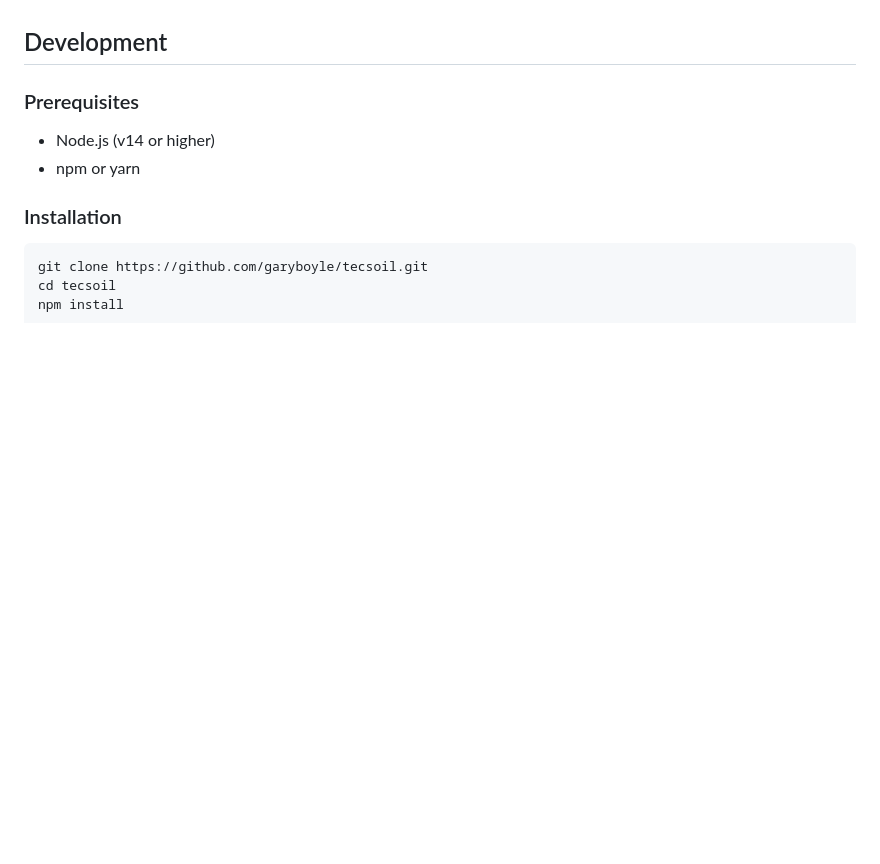
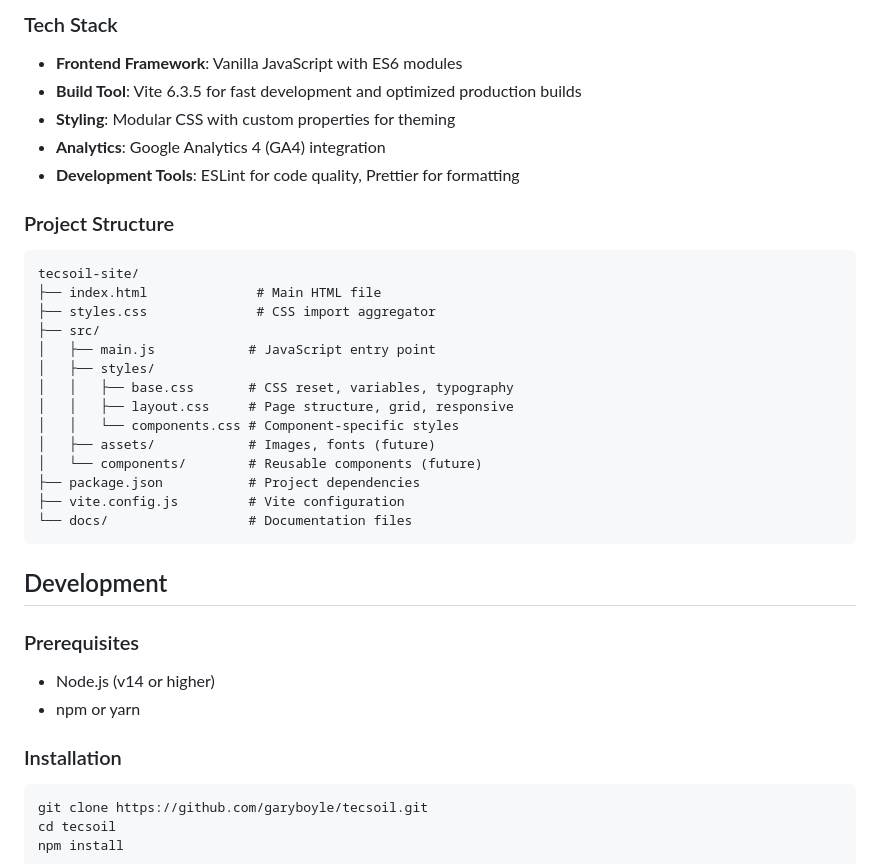
Before and after one commit to garyboyle/tecsoil, a Markdown page: README.md, the part around one of its changes. GitHub-like rendering; blank space fills up the shorter version.

````diff
--- a/README.md
+++ b/README.md
@@ -16,3 +78,29 @@ Tecsoil has been carrying out site assessments since 2001 and is on the select l
+### Tech Stack
+
+- **Frontend Framework**: Vanilla JavaScript with ES6 modules
+- **Build Tool**: Vite 6.3.5 for fast development and optimized production builds
+- **Styling**: Modular CSS with custom properties for theming
+- **Analytics**: Google Analytics 4 (GA4) integration
+- **Development Tools**: ESLint for code quality, Prettier for formatting
+
+### Project Structure
+
+```
+tecsoil-site/
+├── index.html              # Main HTML file
+├── styles.css              # CSS import aggregator
+├── src/
+│   ├── main.js            # JavaScript entry point
+│   ├── styles/
+│   │   ├── base.css       # CSS reset, variables, typography
+│   │   ├── layout.css     # Page structure, grid, responsive
+│   │   └── components.css # Component-specific styles
+│   ├── assets/            # Images, fonts (future)
+│   └── components/        # Reusable components (future)
+├── package.json           # Project dependencies
+├── vite.config.js         # Vite configuration
+└── docs/                  # Documentation files
+```
 
 ## Development
 
````
Also changed, not shown: other parts of README.md (+62 -0 lines).
